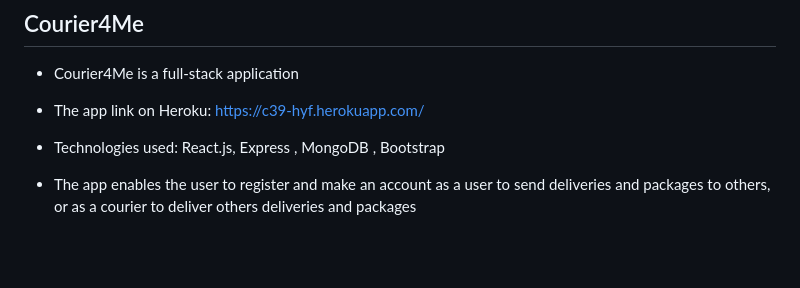
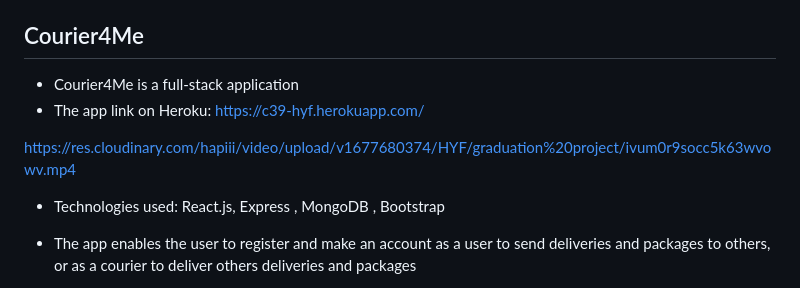
Before and after one commit to HebaMak/Courier4Me, a Markdown page: README.md, the part around the change. Rendered like a GitHub page; blank space fills up the shorter version.

```diff
--- a/README.md
+++ b/README.md
@@ -1,6 +1,9 @@
 ## Courier4Me
 * Courier4Me is a full-stack application
 * The app link on Heroku: https://c39-hyf.herokuapp.com/
+
+https://res.cloudinary.com/hapiii/video/upload/v1677680374/HYF/graduation%20project/ivum0r9socc5k63wvowv.mp4
+
 * Technologies used: React.js, Express , MongoDB , Bootstrap
 * The app enables the user to register and make an account as a user to send deliveries and packages to others, or as a courier to deliver others deliveries and packages
 * The app consists of some pages and components:
```
